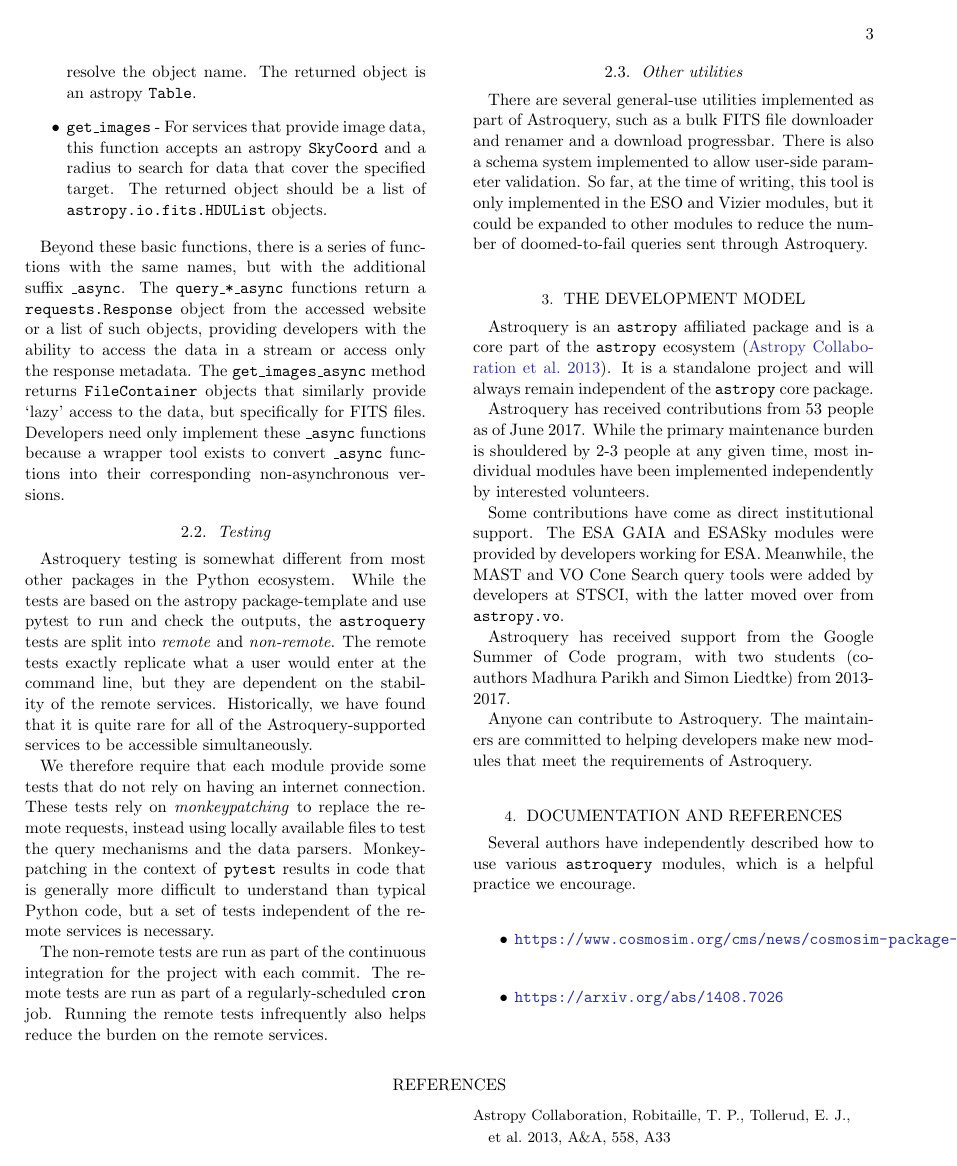
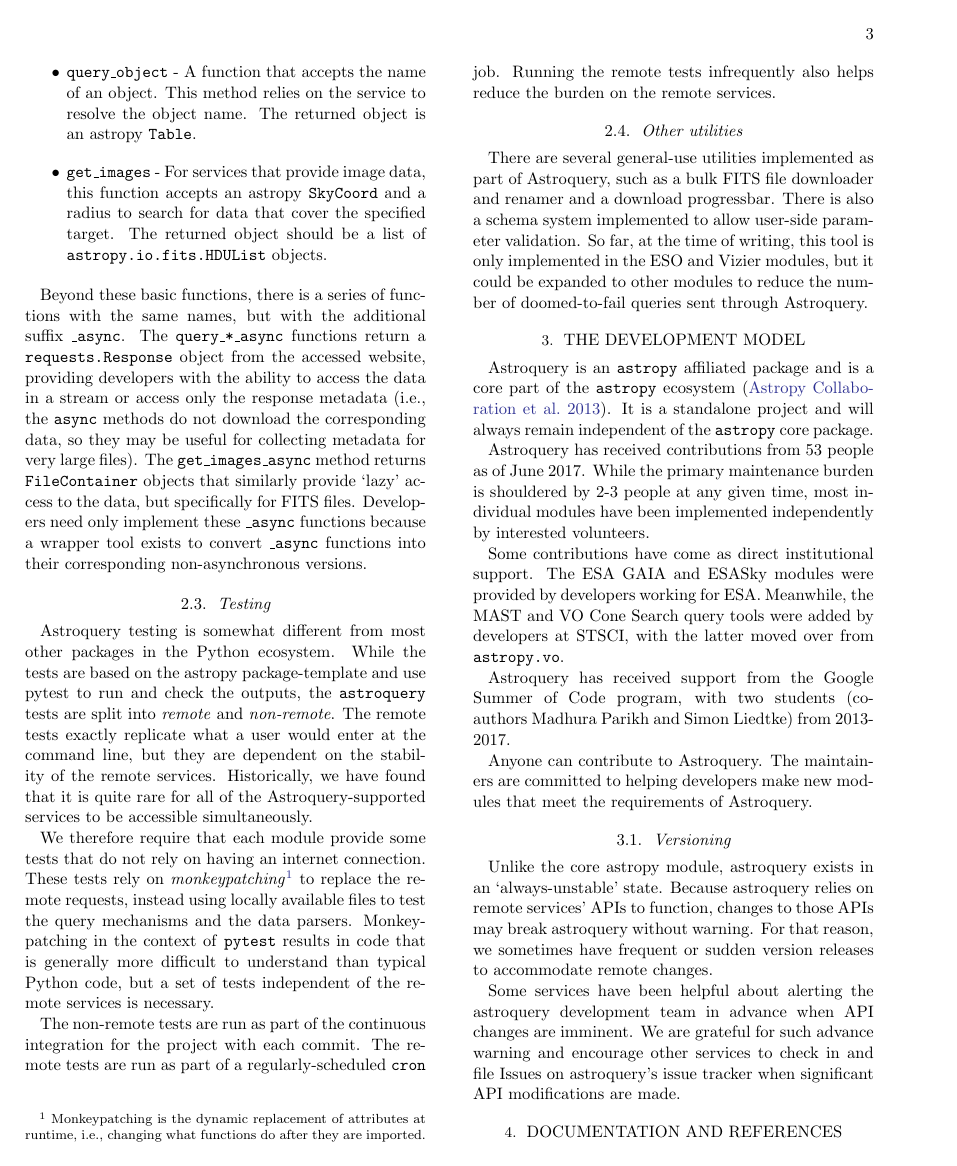
Before and after one commit to adamginsburg/astroquery-paper, a LaTeX paper (main.tex): page 3 of 5 before the commit and page 3 of 6 after it. Compiled offline with pdfLaTeX.

Commit message:
add more text

```diff
--- a/main.tex
+++ b/main.tex
@@ -138,9 +139,11 @@ applicable:
 Beyond these basic functions, there is a series of functions with the same
 names, but with the additional suffix \texttt{\_async}.  The
 \texttt{query\_*\_async} functions return a \texttt{requests.Response} object
-from the accessed website or a list of such objects, providing developers with
+from the accessed website, providing developers with
 the ability to access the data in a stream or access only the response
-metadata.  The \texttt{get\_images\_async} method returns
+metadata (i.e., the \texttt{async} methods do not download the corresponding
+data, so they may be useful for collecting metadata for very large files).  The
+\texttt{get\_images\_async} method returns
 \texttt{FileContainer} objects that similarly provide `lazy' access to the
 data, but specifically for FITS files.  Developers need only implement
 these \texttt{\_async} functions because a wrapper tool exists to convert
@@ -156,7 +159,10 @@ remote services.  Historically, we have found that it is quite rare for all of
 the Astroquery-supported services to be accessible simultaneously.
 
 We therefore require that each module provide some tests that do not rely on
-having an internet connection.  These tests rely on \emph{monkeypatching} to
+having an internet connection.  These tests rely on
+\emph{monkeypatching}\footnote{Monkeypatching is the dynamic replacement of
+attributes at runtime, i.e., changing what functions do after they are
+imported.} to
 replace the remote requests, instead using locally available files to test the
 query mechanisms and the data parsers.  Monkeypatching in the context of
 \texttt{pytest} results in code that is generally more difficult to understand
@@ -199,3 +205,13 @@ from 2013-2017.
 Anyone can contribute to Astroquery.  The maintainers are committed to helping
 developers make new modules that meet the requirements of Astroquery.
 
+\subsection{Versioning}
+Unlike the core astropy module, astroquery exists in an `always-unstable' state.
+Because astroquery relies on remote services' APIs to function, changes to those
+APIs may break astroquery without warning.  For that reason, we sometimes have
+frequent or sudden version releases to accommodate remote changes.
+
+Some services have been helpful about alerting the astroquery development team
+in advance when API changes are imminent.  We are grateful for such advance
+warning and encourage other services to check in and file Issues on astroquery's
+issue tracker when significant API modifications are made.
```
Also changed, not shown: main.tex (25 more changed lines).
